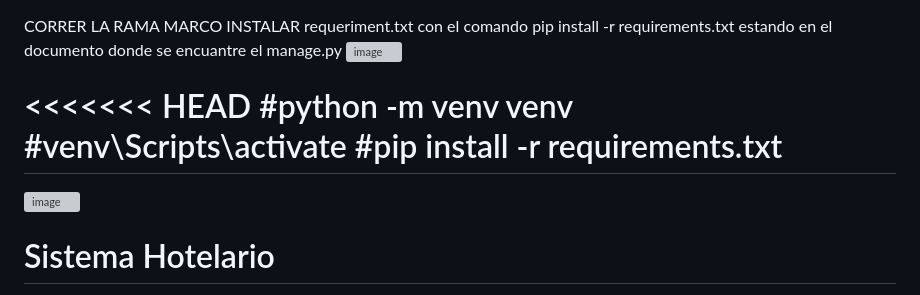
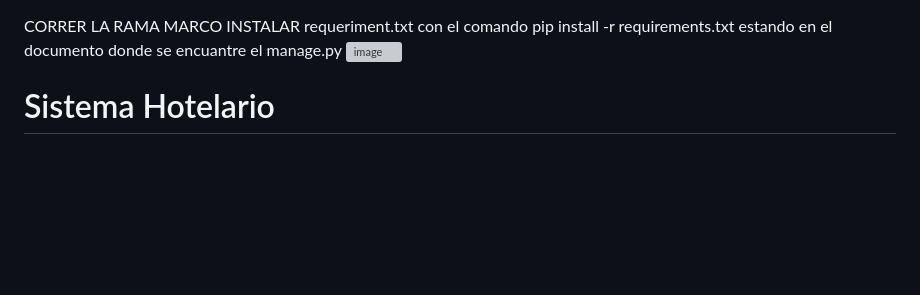
Before and after one commit to cesar050/Sistema_Hotelario, a Markdown page: README.md, the part around the change. Rendered like a GitHub page; blank space fills up the shorter version; grey boxes are pictures that could not be loaded.

```diff
--- a/README.md
+++ b/README.md
@@ -3,13 +3,6 @@ INSTALAR requeriment.txt con el comando
 pip install -r requirements.txt
 estando en el documento donde se encuantre el manage.py
 ![image](https://github.com/cesar050/Sistema_Hotelario/assets/166522774/c196f7f0-0a1c-4eea-8129-01f5a66516c6)
-
-<<<<<<< HEAD
-#python -m venv venv
-#venv\Scripts\activate
-#pip install -r requirements.txt
-=======
-![image](https://github.com/cesar050/Sistema_Hotelario/assets/166522713/d9c49b00-f2eb-4cfb-ab22-aa122c9cd978)
 
 # Sistema Hotelario
 
```
